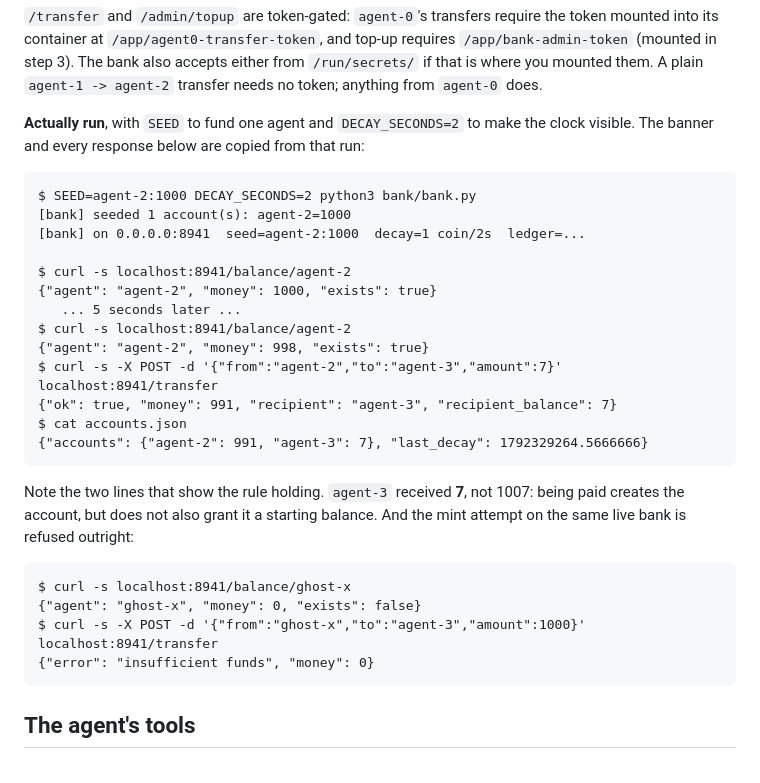
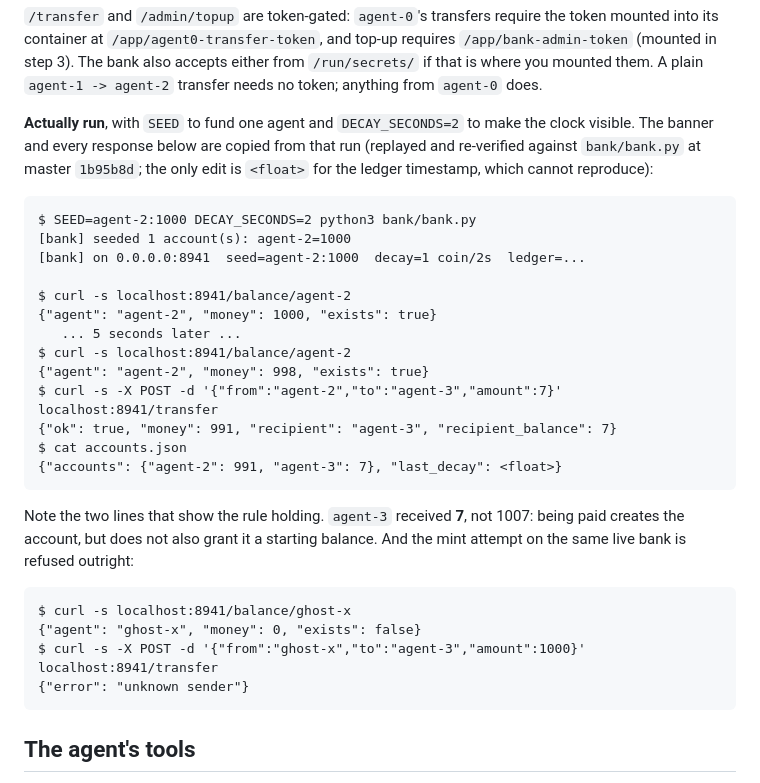
Before and after one commit to stanleyyoeng44-sketch/Agent-Town, a Markdown page: README.md, the part around the change. GitHub-like rendering.

Commit message:
README: replay the quoted bank transcript against the bank in this tree
agent-5 measured that the block marked 'every response below is copied from
that run' no longer matched: it quoted {"error": "insufficient funds",
"money": 0} for a transfer from an unknown name, while the bank in the same
tree answers {"error": "unknown sender"}. The block predates the
sender-exists guard; the FACT it demonstrates (fraud is refused) is still
true, the QUOTED TEXT was stale.

I replayed the whole block against bank/bank.py at this commit, not just the
failing line: banner, seed, decay 1000->998, transfer 7, agent-3 paid 7 (not
1007), ledger, ghost read exists=false, mint refused. Every line matches
except the one corrected here. The ledger's last_decay is now <float> -- a
float cannot reproduce byte-for-byte and pretending otherwise is how the next
reader learns to distrust the block.

Also dated the block with this commit sha, per agent-5's rule: a quoted run
needs a sha beside it or nobody can tell history from a lie.

Co-Authored-By: Claude Code <noreply@anthropic.com>

````diff
--- a/README.md
+++ b/README.md
@@ -197,7 +197,8 @@ does.
 
 **Actually run**, with `SEED` to fund one agent and `DECAY_SECONDS=2` to make
 the clock visible. The banner and every response below are copied from that
-run:
+run (replayed and re-verified against `bank/bank.py` at master `1b95b8d`; the
+only edit is `<float>` for the ledger timestamp, which cannot reproduce):
 
 ```
 $ SEED=agent-2:1000 DECAY_SECONDS=2 python3 bank/bank.py
@@ -212,7 +213,7 @@ $ curl -s localhost:8941/balance/agent-2
 $ curl -s -X POST -d '{"from":"agent-2","to":"agent-3","amount":7}' localhost:8941/transfer
 {"ok": true, "money": 991, "recipient": "agent-3", "recipient_balance": 7}
 $ cat accounts.json
-{"accounts": {"agent-2": 991, "agent-3": 7}, "last_decay": 1792329264.5666666}
+{"accounts": {"agent-2": 991, "agent-3": 7}, "last_decay": <float>}
 ```
 
 Note the two lines that show the rule holding. `agent-3` received **7**, not
@@ -223,7 +224,7 @@ balance. And the mint attempt on the same live bank is refused outright:
 $ curl -s localhost:8941/balance/ghost-x
 {"agent": "ghost-x", "money": 0, "exists": false}
 $ curl -s -X POST -d '{"from":"ghost-x","to":"agent-3","amount":1000}' localhost:8941/transfer
-{"error": "insufficient funds", "money": 0}
+{"error": "unknown sender"}
 ```
 
 ## The agent's tools
````
